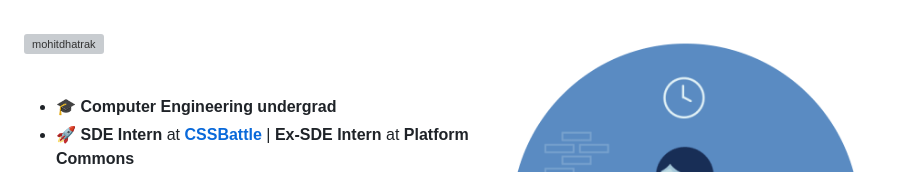
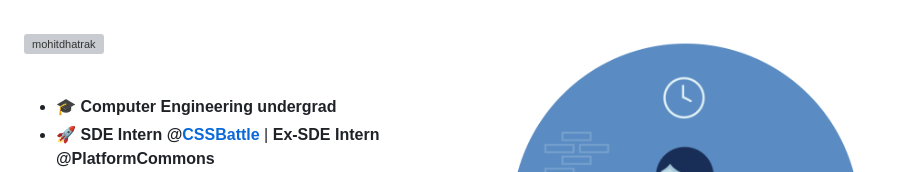
Before and after one commit to mohitdhatrak/mohitdhatrak-portfolio-old, a Markdown page: README.md, the part around the change. Drawn GitHub-style; grey boxes are pictures that could not be loaded.

```diff
--- a/README.md
+++ b/README.md
@@ -13,7 +13,7 @@
 <br>
 
 -   🎓 **Computer Engineering undergrad**
--   🚀 **SDE Intern** at **[CSSBattle](https://github.com/cssbattle)** | **Ex-SDE Intern** at **Platform Commons**
+-   🚀 **SDE Intern** **@[CSSBattle](https://github.com/cssbattle)** | **Ex-SDE Intern** **@PlatformCommons**
 -   🌱 I’m currently focusing on **DSA and personal projects**
 -   📫 Reach out to me at **msdhatrak25@gmail.com**
 
```
